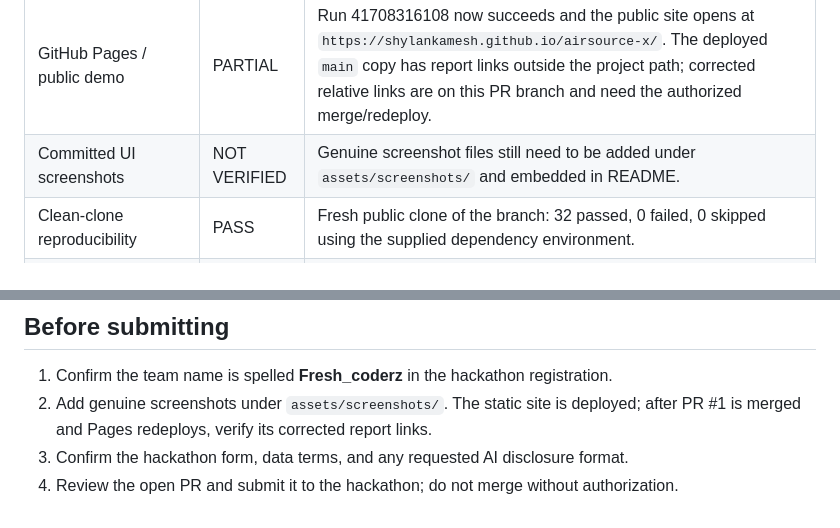
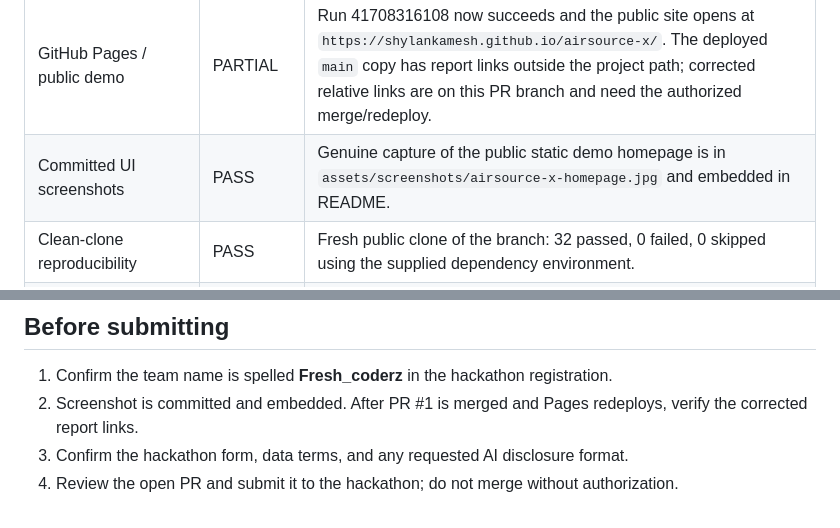
Before and after one commit to shylankamesh/airsource-x, a Markdown page: SUBMISSION_CHECKLIST.md, 2 parts joined by grey strips. Rendered like a GitHub page.

```diff
--- a/SUBMISSION_CHECKLIST.md
+++ b/SUBMISSION_CHECKLIST.md
@@ -17,7 +17,7 @@
 | Public GitHub source branch | PASS | Submission branch is public; see PR link in the delivery report. `main` is not changed. |
 | Pull request to `main` | PASS | [PR #1](https://github.com/shylankamesh/airsource-x/pull/1) is open and cleanly mergeable; it has not been merged. `main` remains unchanged. |
 | GitHub Pages / public demo | PARTIAL | Run 41708316108 now succeeds and the public site opens at `https://shylankamesh.github.io/airsource-x/`. The deployed `main` copy has report links outside the project path; corrected relative links are on this PR branch and need the authorized merge/redeploy. |
-| Committed UI screenshots | NOT VERIFIED | Genuine screenshot files still need to be added under `assets/screenshots/` and embedded in README. |
+| Committed UI screenshots | PASS | Genuine capture of the public static demo homepage is in `assets/screenshots/airsource-x-homepage.jpg` and embedded in README. |
 | Clean-clone reproducibility | PASS | Fresh public clone of the branch: 32 passed, 0 failed, 0 skipped using the supplied dependency environment. |
 | Hackathon format and deadline requirements | NOT VERIFIED | Confirm submission form/format and team registration details. |
 | License choice | NOT VERIFIED | No project license selected; third-party dataset terms are documented. |
@@ -29,6 +29,6 @@ This is a one-station retrospective forecast experiment plus a separate 2018–2
 ## Before submitting
 
 1. Confirm the team name is spelled **Fresh_coderz** in the hackathon registration.
-2. Add genuine screenshots under `assets/screenshots/`. The static site is deployed; after PR #1 is merged and Pages redeploys, verify its corrected report links.
+2. Screenshot is committed and embedded. After PR #1 is merged and Pages redeploys, verify the corrected report links.
 3. Confirm the hackathon form, data terms, and any requested AI disclosure format.
 4. Review the open PR and submit it to the hackathon; do not merge without authorization.
```
Also changed, not shown: README.md (+5 -1 lines), SUBMISSION_BRIEF.md (+1 -1 lines), assets/screenshots/airsource-x-homepage.jpg (added).
